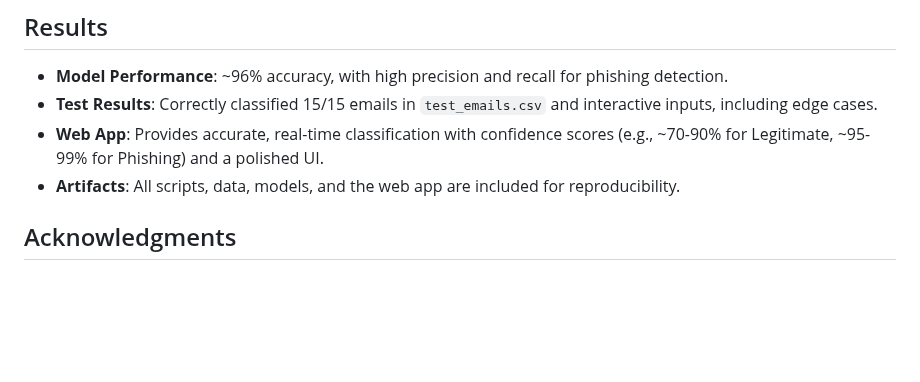
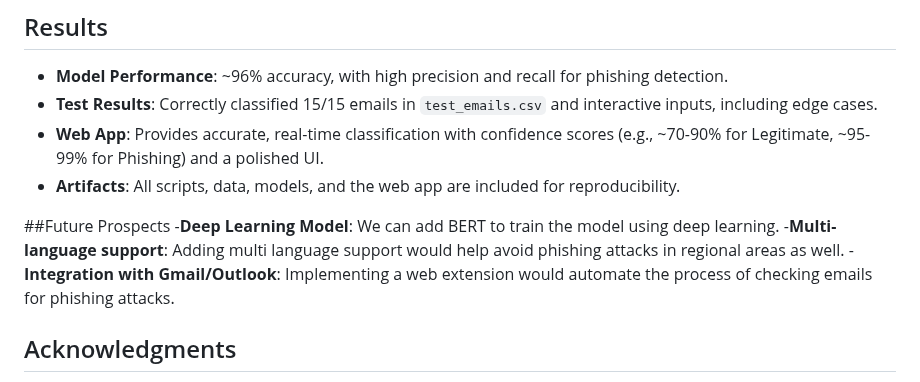
Before and after one commit to mmnabeel317/Phishing_Guard, a Markdown page: README.markdown, the part around the change. GitHub-like rendering; blank space fills up the shorter version.

```diff
--- a/README.markdown
+++ b/README.markdown
@@ -123,6 +123,11 @@ python app.py
 - **Web App**: Provides accurate, real-time classification with confidence scores (e.g., ~70-90% for Legitimate, ~95-99% for Phishing) and a polished UI.
 - **Artifacts**: All scripts, data, models, and the web app are included for reproducibility.
 
+##Future Prospects
+-**Deep Learning Model**: We can add BERT to train the model using deep learning.
+-**Multi-language support**: Adding multi language support would help avoid phishing attacks in regional areas as well.
+-**Integration with Gmail/Outlook**: Implementing a web extension would automate the process of checking emails for phishing attacks.
+
 ## Acknowledgments
 - Built for the Quantam Breach hackathon .
 - Uses `scikit-learn` for machine learning, `Flask` for the web app, and `Tailwind CSS` for styling.
```
